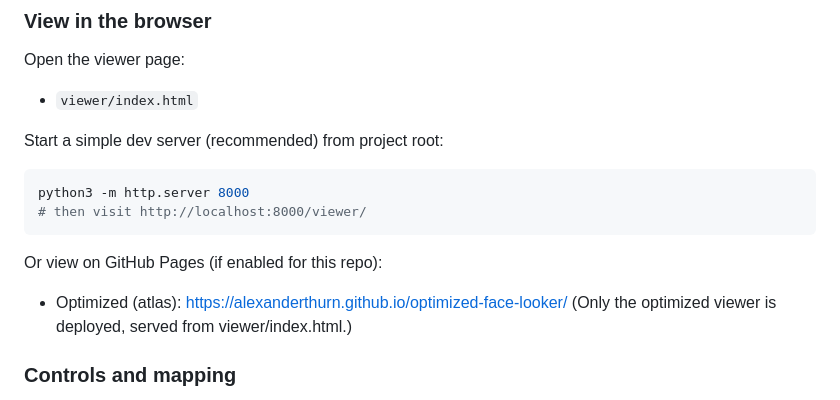
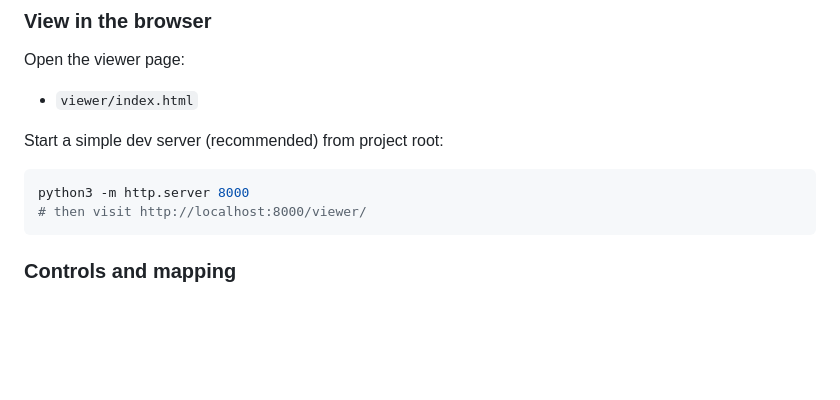
Before and after one commit to alexanderthurn/optimized-face-looker, a Markdown page: README.md, the part around the change printed below. Rendered like a GitHub page; blank space fills up the shorter version.

````diff
--- a/README.md
+++ b/README.md
@@ -72,11 +72,6 @@ python3 -m http.server 8000
 # then visit http://localhost:8000/viewer/
 ```
 
-Or view on GitHub Pages (if enabled for this repo):
-
-- Optimized (atlas): https://alexanderthurn.github.io/optimized-face-looker/
-  (Only the optimized viewer is deployed, served from viewer/index.html.)
-
 ### Controls and mapping
 - Move the mouse (or drag your finger) anywhere on the page; the face rotates to the nearest available frame.
 - Angle convention: 0°=right, 90°=up, 180°=left, 270°=down.
````
Also changed, not shown: other parts of README.md (+4 -4 lines).
